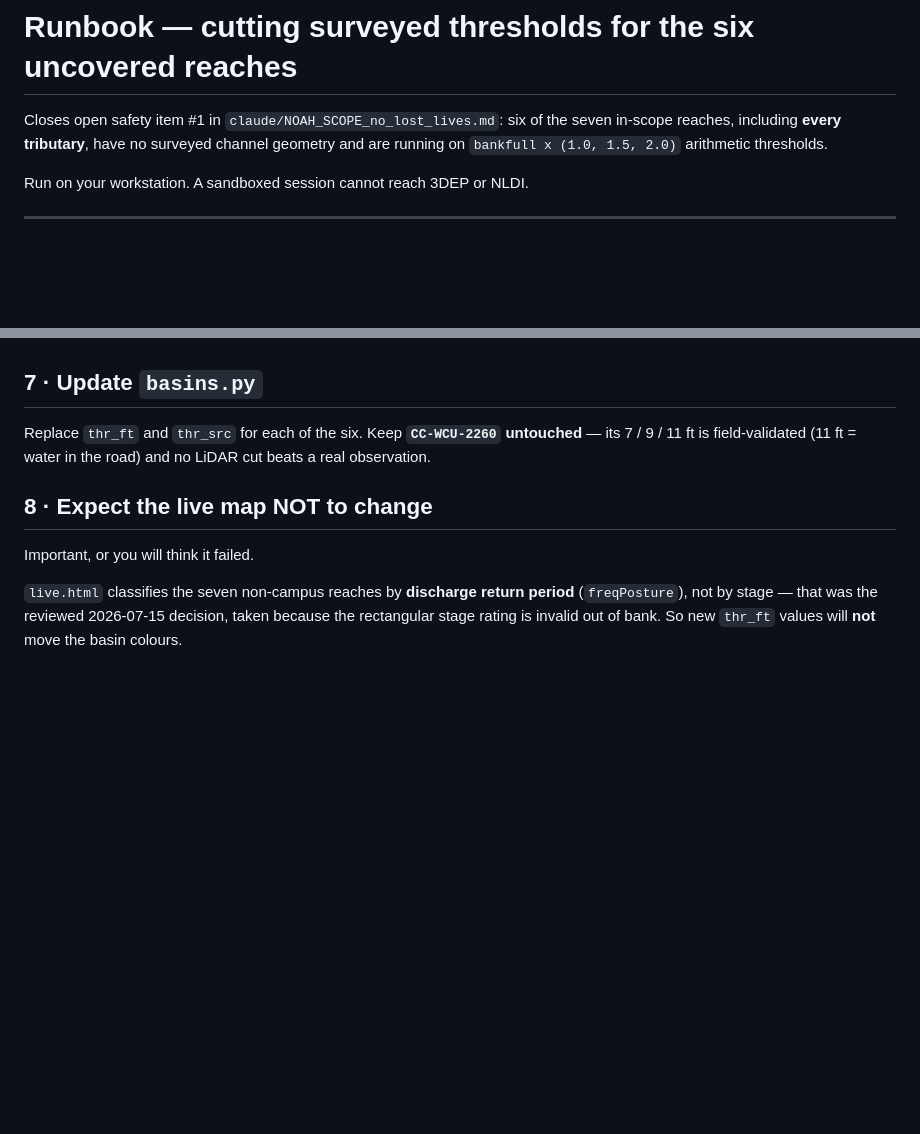
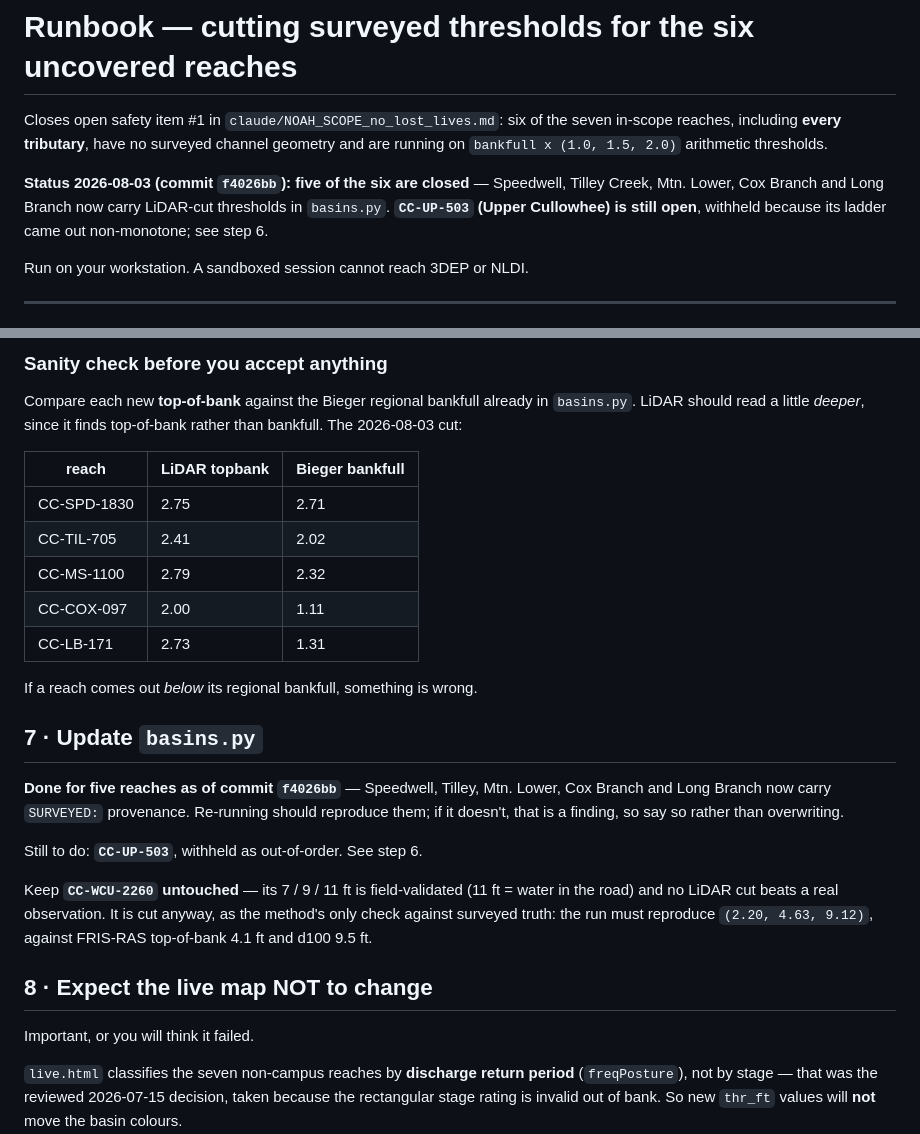
Before and after one commit to mickeybhenson-commits/Cullowhee-Weather, a Markdown page: scripts/RUNBOOK_xs_from_3dep.md, 2 parts joined by grey strips. GitHub-like rendering; blank space fills up the shorter version.

```diff
--- a/scripts/RUNBOOK_xs_from_3dep.md
+++ b/scripts/RUNBOOK_xs_from_3dep.md
@@ -3,6 +3,11 @@
 Closes open safety item #1 in `claude/NOAH_SCOPE_no_lost_lives.md`: six of the
 seven in-scope reaches, including **every tributary**, have no surveyed channel
 geometry and are running on `bankfull x (1.0, 1.5, 2.0)` arithmetic thresholds.
+
+**Status 2026-08-03 (commit `f4026bb`): five of the six are closed** —
+Speedwell, Tilley Creek, Mtn. Lower, Cox Branch and Long Branch now carry
+LiDAR-cut thresholds in `basins.py`. **`CC-UP-503` (Upper Cullowhee) is still
+open**, withheld because its ladder came out non-monotone; see step 6.
 
 Run on your workstation. A sandboxed session cannot reach 3DEP or NLDI.
 
@@ -180,9 +248,32 @@ the average. Under the project scope the weakest point is the one that matters.
+### Sanity check before you accept anything
+
+Compare each new **top-of-bank** against the Bieger regional bankfull already
+in `basins.py`. LiDAR should read a little *deeper*, since it finds
+top-of-bank rather than bankfull. The 2026-08-03 cut:
+
+| reach | LiDAR topbank | Bieger bankfull |
+|---|---|---|
+| CC-SPD-1830 | 2.75 | 2.71 |
+| CC-TIL-705 | 2.41 | 2.02 |
+| CC-MS-1100 | 2.79 | 2.32 |
+| CC-COX-097 | 2.00 | 1.11 |
+| CC-LB-171 | 2.73 | 1.31 |
+
+If a reach comes out *below* its regional bankfull, something is wrong.
 
 ## 7 · Update `basins.py`
 
-Replace `thr_ft` and `thr_src` for each of the six. Keep
-**`CC-WCU-2260` untouched** — its 7 / 9 / 11 ft is field-validated (11 ft =
-water in the road) and no LiDAR cut beats a real observation.
+**Done for five reaches as of commit `f4026bb`** — Speedwell, Tilley, Mtn.
+Lower, Cox Branch and Long Branch now carry `SURVEYED:` provenance. Re-running
+should reproduce them; if it doesn't, that is a finding, so say so rather than
+overwriting.
+
+Still to do: **`CC-UP-503`**, withheld as out-of-order. See step 6.
+
+Keep **`CC-WCU-2260` untouched** — its 7 / 9 / 11 ft is field-validated (11 ft =
+water in the road) and no LiDAR cut beats a real observation. It is cut anyway,
+as the method's only check against surveyed truth: the run must reproduce
+`(2.20, 4.63, 9.12)`, against FRIS-RAS top-of-bank 4.1 ft and d100 9.5 ft.
 
 ## 8 · Expect the live map NOT to change
 
```
Also changed, not shown: other parts of scripts/RUNBOOK_xs_from_3dep.md (+67 -4 lines).
